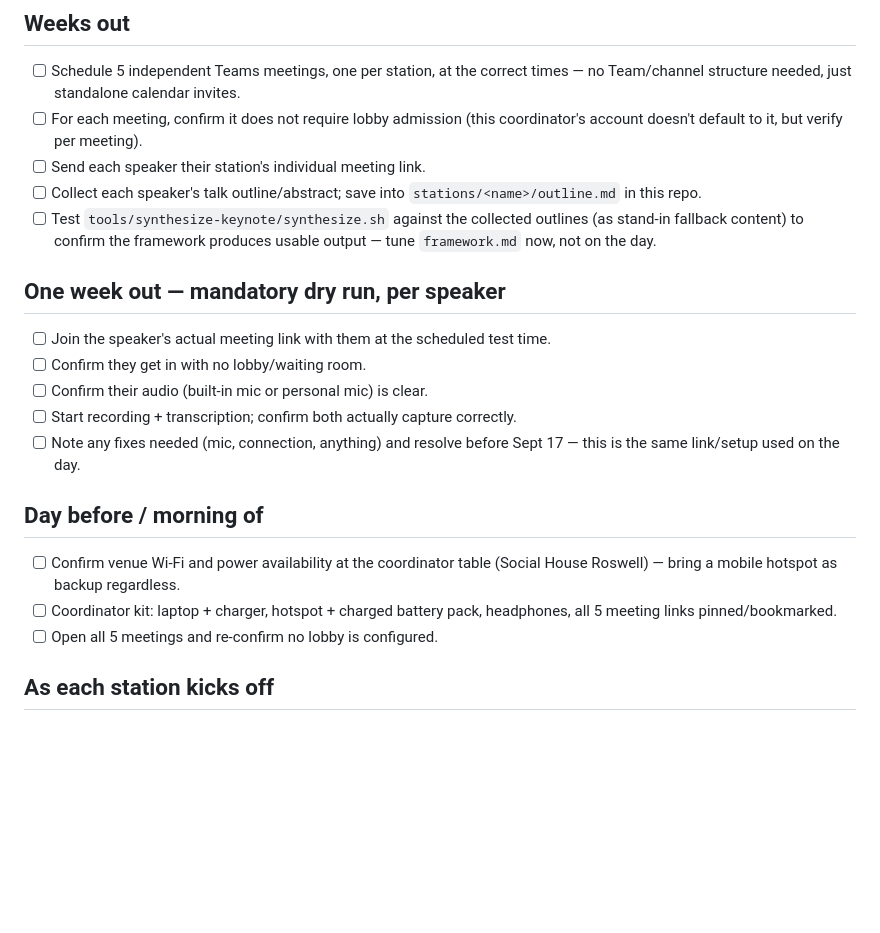
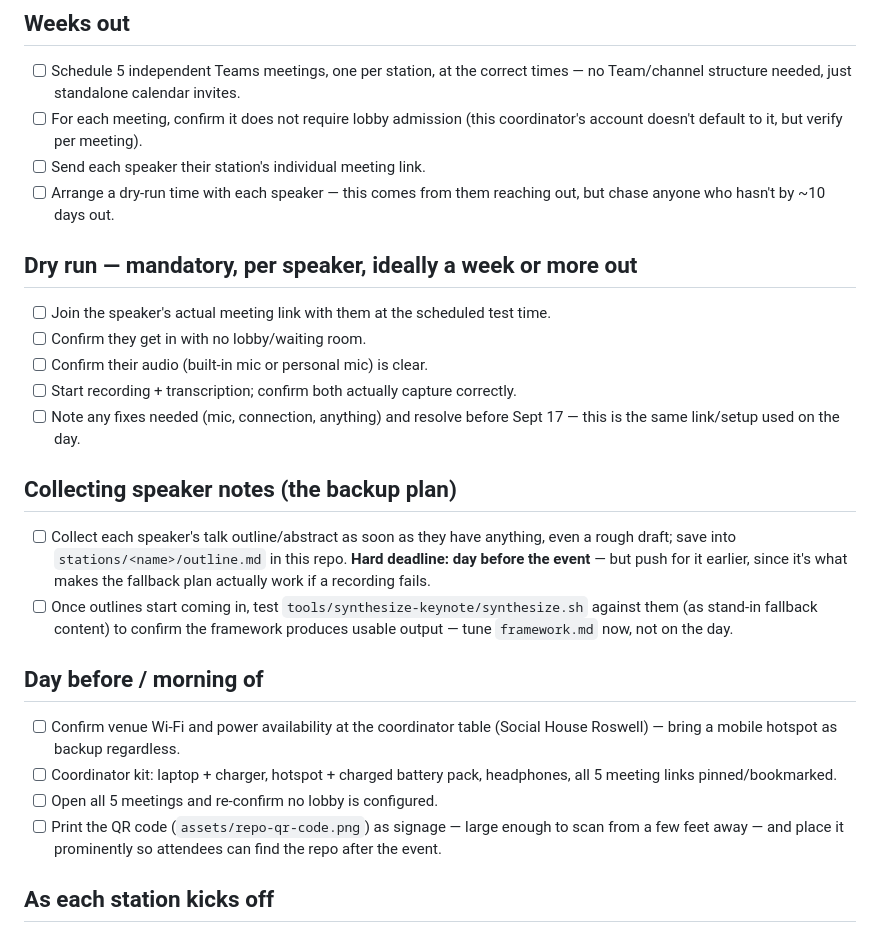
Before and after one commit to jttraino/atp-ai-bad-feeling, a Markdown page: coordinator-checklist.md, the part around the change. Rendered like a GitHub page; blank space fills up the shorter version.

```diff
--- a/coordinator-checklist.md
+++ b/coordinator-checklist.md
@@ -7,10 +7,9 @@ The coordinator hosts and records every station's Teams meeting, monitors all fi
 - [ ] Schedule 5 independent Teams meetings, one per station, at the correct times — no Team/channel structure needed, just standalone calendar invites.
 - [ ] For each meeting, confirm it does not require lobby admission (this coordinator's account doesn't default to it, but verify per meeting).
 - [ ] Send each speaker their station's individual meeting link.
-- [ ] Collect each speaker's talk outline/abstract; save into `stations/<name>/outline.md` in this repo.
-- [ ] Test `tools/synthesize-keynote/synthesize.sh` against the collected outlines (as stand-in fallback content) to confirm the framework produces usable output — tune `framework.md` now, not on the day.
+- [ ] Arrange a dry-run time with each speaker — this comes from them reaching out, but chase anyone who hasn't by ~10 days out.
 
-## One week out — mandatory dry run, per speaker
+## Dry run — mandatory, per speaker, ideally a week or more out
 
 - [ ] Join the speaker's actual meeting link with them at the scheduled test time.
 - [ ] Confirm they get in with no lobby/waiting room.
@@ -18,11 +17,17 @@ The coordinator hosts and records every station's Teams meeting, monitors all fi
 - [ ] Start recording + transcription; confirm both actually capture correctly.
 - [ ] Note any fixes needed (mic, connection, anything) and resolve before Sept 17 — this is the same link/setup used on the day.
 
+## Collecting speaker notes (the backup plan)
+
+- [ ] Collect each speaker's talk outline/abstract as soon as they have anything, even a rough draft; save into `stations/<name>/outline.md` in this repo. **Hard deadline: day before the event** — but push for it earlier, since it's what makes the fallback plan actually work if a recording fails.
+- [ ] Once outlines start coming in, test `tools/synthesize-keynote/synthesize.sh` against them (as stand-in fallback content) to confirm the framework produces usable output — tune `framework.md` now, not on the day.
+
 ## Day before / morning of
 
 - [ ] Confirm venue Wi-Fi and power availability at the coordinator table (Social House Roswell) — bring a mobile hotspot as backup regardless.
 - [ ] Coordinator kit: laptop + charger, hotspot + charged battery pack, headphones, all 5 meeting links pinned/bookmarked.
 - [ ] Open all 5 meetings and re-confirm no lobby is configured.
+- [ ] Print the QR code (`assets/repo-qr-code.png`) as signage — large enough to scan from a few feet away — and place it prominently so attendees can find the repo after the event.
 
 ## As each station kicks off
 
```
Also changed, not shown: README.md (+8 -0 lines), speaker-instructions.md (+17 -11 lines), assets/repo-qr-code.png (added).
